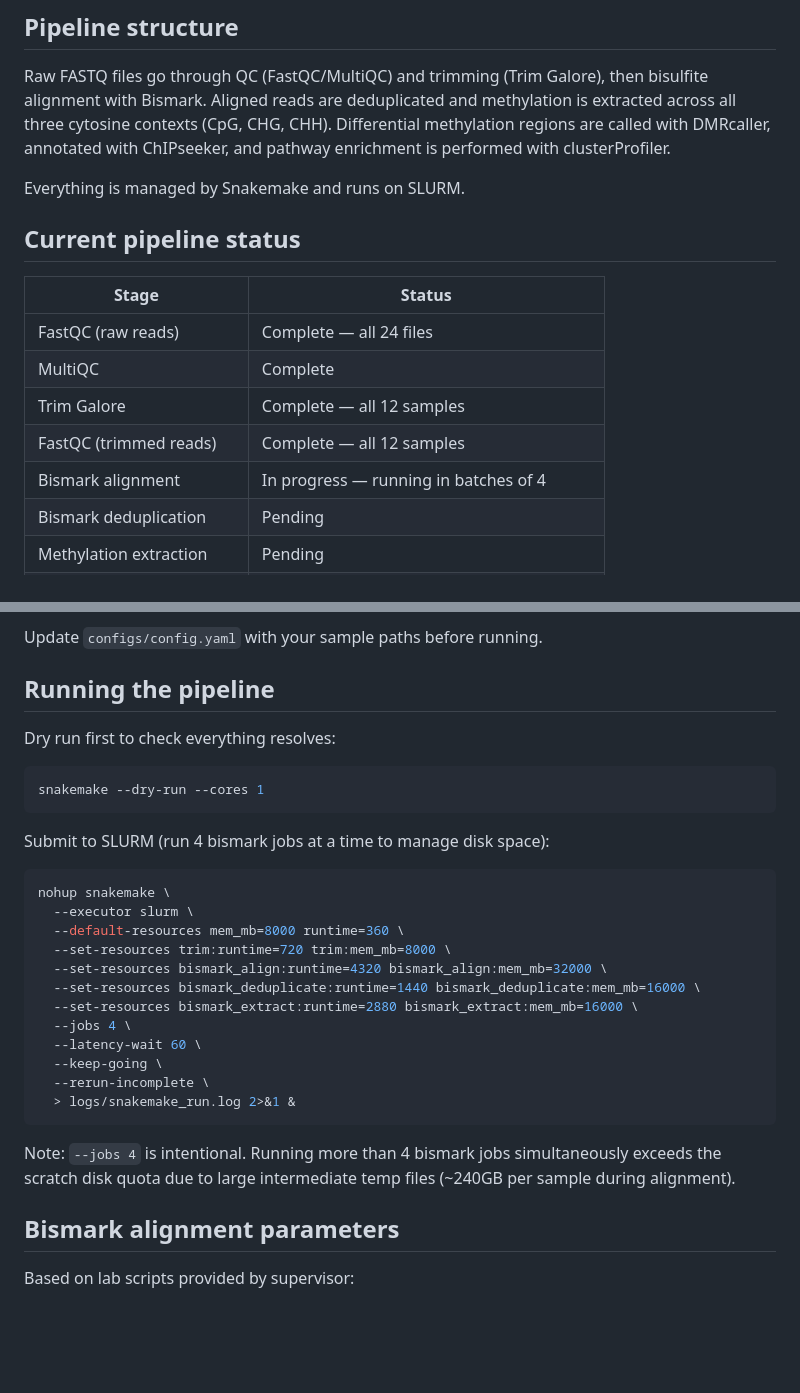
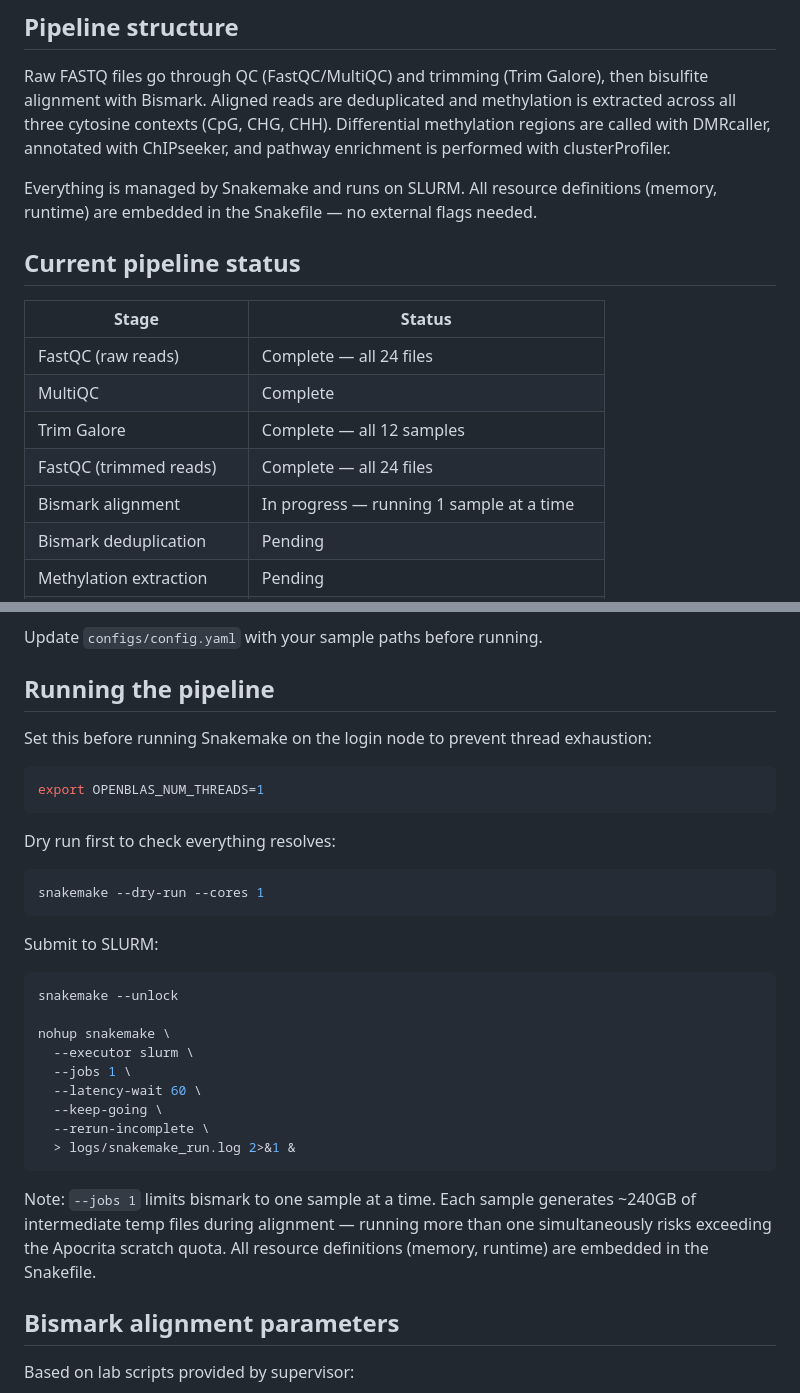
Before and after one commit to munaberhe/sma_epigenomics_pipeline, a Markdown page: README.md, 2 parts joined by grey strips. GitHub-like rendering; blank space fills up the shorter version.

Commit message:
update README to reflect current pipeline status and correct run command

````diff
--- a/README.md
+++ b/README.md
@@ -31,7 +31,7 @@ Sequencing: paired-end whole genome bisulfite sequencing (WGBS), 151bp, ~350M re
 
 Raw FASTQ files go through QC (FastQC/MultiQC) and trimming (Trim Galore), then bisulfite alignment with Bismark. Aligned reads are deduplicated and methylation is extracted across all three cytosine contexts (CpG, CHG, CHH). Differential methylation regions are called with DMRcaller, annotated with ChIPseeker, and pathway enrichment is performed with clusterProfiler.
 
-Everything is managed by Snakemake and runs on SLURM.
+Everything is managed by Snakemake and runs on SLURM. All resource definitions (memory, runtime) are embedded in the Snakefile — no external flags needed.
 
 ## Current pipeline status
 
@@ -40,8 +40,8 @@ Everything is managed by Snakemake and runs on SLURM.
 | FastQC (raw reads) | Complete — all 24 files |
 | MultiQC | Complete |
 | Trim Galore | Complete — all 12 samples |
-| FastQC (trimmed reads) | Complete — all 12 samples |
-| Bismark alignment | In progress — running in batches of 4 |
+| FastQC (trimmed reads) | Complete — all 24 files |
+| Bismark alignment | In progress — running 1 sample at a time |
 | Bismark deduplication | Pending |
 | Methylation extraction | Pending |
 | DMRcaller | Pending — parameters TBD with supervisor |
@@ -100,28 +100,30 @@ Update `configs/config.yaml` with your sample paths before running.
 
 ## Running the pipeline
 
+Set this before running Snakemake on the login node to prevent thread exhaustion:
+```bash
+export OPENBLAS_NUM_THREADS=1
+```
+
 Dry run first to check everything resolves:
 ```bash
 snakemake --dry-run --cores 1
 ```
 
-Submit to SLURM (run 4 bismark jobs at a time to manage disk space):
+Submit to SLURM:
 ```bash
+snakemake --unlock
+
 nohup snakemake \
   --executor slurm \
-  --default-resources mem_mb=8000 runtime=360 \
-  --set-resources trim:runtime=720 trim:mem_mb=8000 \
-  --set-resources bismark_align:runtime=4320 bismark_align:mem_mb=32000 \
-  --set-resources bismark_deduplicate:runtime=1440 bismark_deduplicate:mem_mb=16000 \
-  --set-resources bismark_extract:runtime=2880 bismark_extract:mem_mb=16000 \
-  --jobs 4 \
+  --jobs 1 \
   --latency-wait 60 \
   --keep-going \
   --rerun-incomplete \
   > logs/snakemake_run.log 2>&1 &
 ```
 
-Note: `--jobs 4` is intentional. Running more than 4 bismark jobs simultaneously exceeds the scratch disk quota due to large intermediate temp files (~240GB per sample during alignment).
+Note: `--jobs 1` limits bismark to one sample at a time. Each sample generates ~240GB of intermediate temp files during alignment — running more than one simultaneously risks exceeding the Apocrita scratch quota. All resource definitions (memory, runtime) are embedded in the Snakefile.
 
 ## Bismark alignment parameters
 
````
